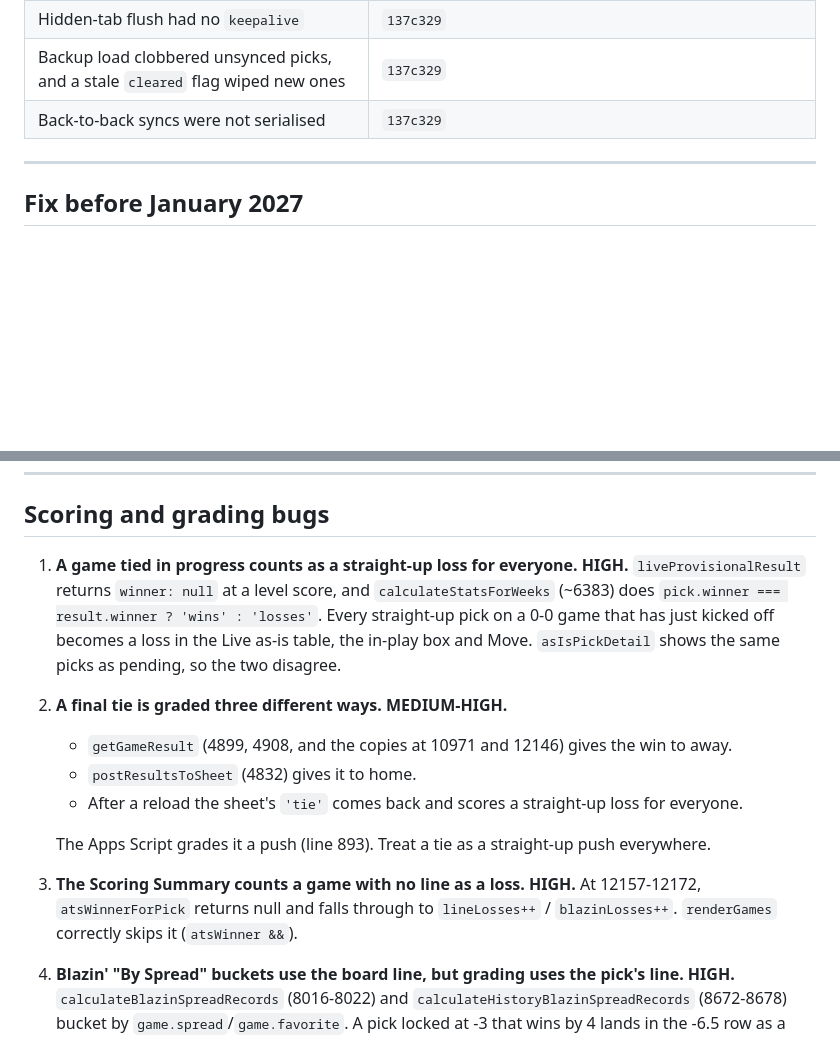
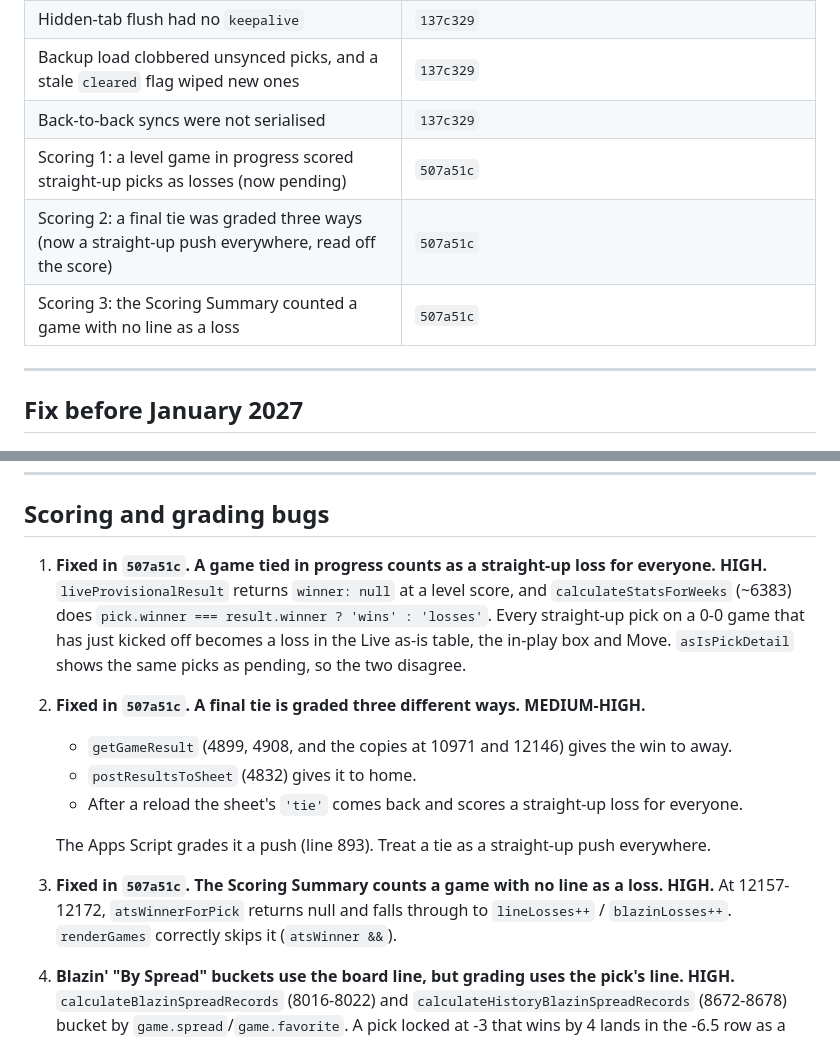
Before and after one commit to stfrutledge/nfl-picks, a Markdown page: CODE-REVIEW-2026-09.md, 2 parts joined by grey strips. Rendered like a GitHub page; blank space fills up the shorter version.

Commit message:
Mark the tie and no-line scoring items done in the code review
Co-Authored-By: Claude Opus 5.5 <noreply@anthropic.com>

```diff
--- a/CODE-REVIEW-2026-09.md
+++ b/CODE-REVIEW-2026-09.md
@@ -20,6 +20,9 @@ Full review done on 2026-09-22 at commit `2e85bee`. Five parallel read-only pass
 | Hidden-tab flush had no `keepalive` | `137c329` |
 | Backup load clobbered unsynced picks, and a stale `cleared` flag wiped new ones | `137c329` |
 | Back-to-back syncs were not serialised | `137c329` |
+| Scoring 1: a level game in progress scored straight-up picks as losses (now pending) | `507a51c` |
+| Scoring 2: a final tie was graded three ways (now a straight-up push everywhere, read off the score) | `507a51c` |
+| Scoring 3: the Scoring Summary counted a game with no line as a loss | `507a51c` |
 
 ---
 
@@ -39,14 +42,14 @@ Full review done on 2026-09-22 at commit `2e85bee`. Five parallel read-only pass
 
 ## Scoring and grading bugs
 
-1. **A game tied in progress counts as a straight-up loss for everyone. HIGH.** `liveProvisionalResult` returns `winner: null` at a level score, and `calculateStatsForWeeks` (~6383) does `pick.winner === result.winner ? 'wins' : 'losses'`. Every straight-up pick on a 0-0 game that has just kicked off becomes a loss in the Live as-is table, the in-play box and Move. `asIsPickDetail` shows the same picks as pending, so the two disagree.
-2. **A final tie is graded three different ways. MEDIUM-HIGH.**
+1. **Fixed in `507a51c`.** **A game tied in progress counts as a straight-up loss for everyone. HIGH.** `liveProvisionalResult` returns `winner: null` at a level score, and `calculateStatsForWeeks` (~6383) does `pick.winner === result.winner ? 'wins' : 'losses'`. Every straight-up pick on a 0-0 game that has just kicked off becomes a loss in the Live as-is table, the in-play box and Move. `asIsPickDetail` shows the same picks as pending, so the two disagree.
+2. **Fixed in `507a51c`.** **A final tie is graded three different ways. MEDIUM-HIGH.**
    - `getGameResult` (4899, 4908, and the copies at 10971 and 12146) gives the win to away.
    - `postResultsToSheet` (4832) gives it to home.
    - After a reload the sheet's `'tie'` comes back and scores a straight-up loss for everyone.
 
    The Apps Script grades it a push (line 893). Treat a tie as a straight-up push everywhere.
-3. **The Scoring Summary counts a game with no line as a loss. HIGH.** At 12157-12172, `atsWinnerForPick` returns null and falls through to `lineLosses++` / `blazinLosses++`. `renderGames` correctly skips it (`atsWinner &&`).
+3. **Fixed in `507a51c`.** **The Scoring Summary counts a game with no line as a loss. HIGH.** At 12157-12172, `atsWinnerForPick` returns null and falls through to `lineLosses++` / `blazinLosses++`. `renderGames` correctly skips it (`atsWinner &&`).
 4. **Blazin' "By Spread" buckets use the board line, but grading uses the pick's line. HIGH.** `calculateBlazinSpreadRecords` (8016-8022) and `calculateHistoryBlazinSpreadRecords` (8672-8678) bucket by `game.spread`/`game.favorite`. A pick locked at -3 that wins by 4 lands in the -6.5 row as a WIN. A null board line with a frozen pick gives a "PK" or "null" bucket. Use `lineForPick`, as `favoritesVsUnderdogsFromPicks` (6661) already does.
 5. **History fav/dog disagrees with the Line tab chart. MEDIUM.** `calculateHistoryBlazinFavDog` (8481) uses the board favourite and files pick'em games under Favourite or Underdog. The chart (6663) uses the locked line and skips pick'em games.
 6. **Playoff weeks leak into regular-season panels. MEDIUM.** These loop `week <= CURRENT_NFL_WEEK`, which reaches 22:
```
